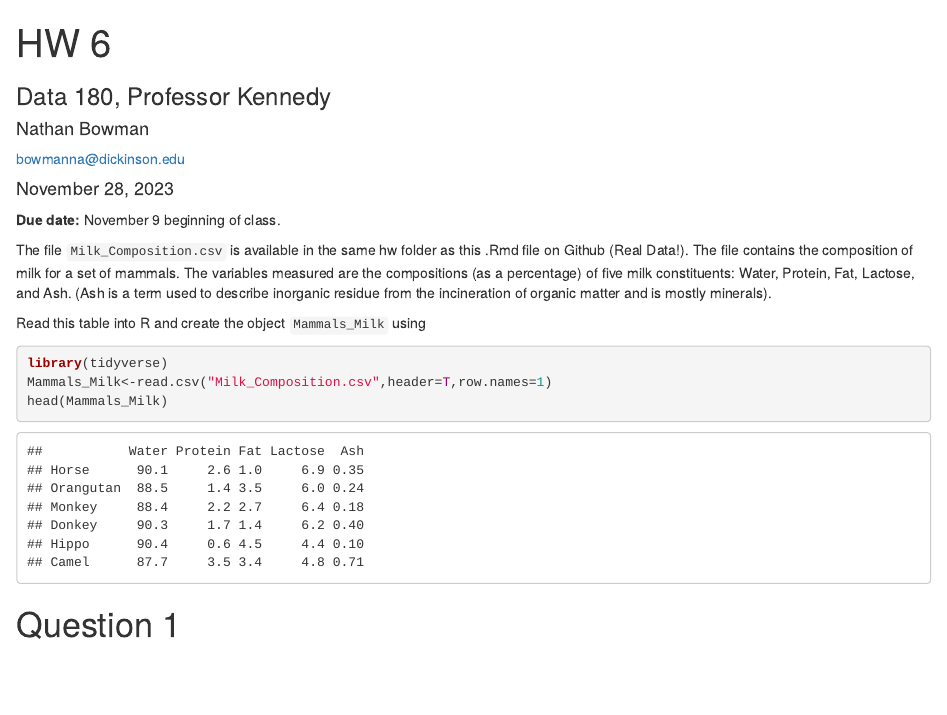
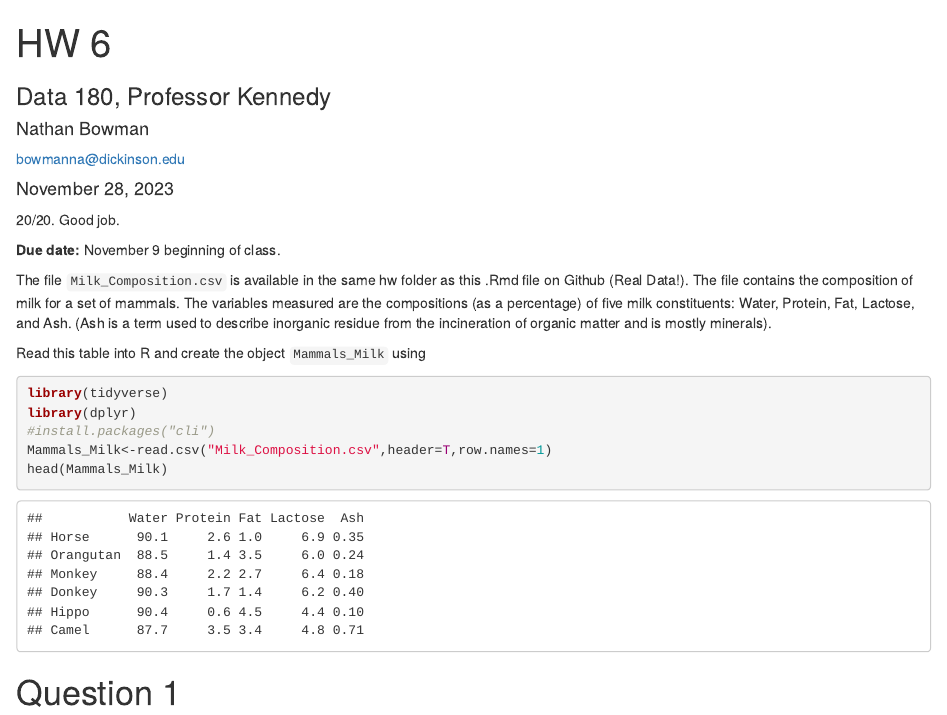
Before and after one commit to NathanBow/DATA-180-NATHAN-BOWMAN, an R Markdown document (hw6/hw6.Rmd): the page in a window 1100 px wide, from its top. Rendered offline with R 4.5, knitr and Pandoc, with nearby package versions.

Commit message:
Graded HW. Please merge pull request.

````diff
--- a/hw6/hw6.Rmd
+++ b/hw6/hw6.Rmd
@@ -8,7 +8,7 @@ date: '`r format(Sys.Date(), "%B %d, %Y")`'
 output:
   html_document
 ---
-
+20/20. Good job.
 ```{r global options, include = FALSE}
 knitr::opts_chunk$set(warning=FALSE, message=FALSE)
 ```
@@ -22,6 +22,8 @@ Read this table into R and create the object `Mammals_Milk` using
 
 ```{r}
 library(tidyverse)
+library(dplyr)
+#install.packages("cli")
 Mammals_Milk<-read.csv("Milk_Composition.csv",header=T,row.names=1)
 head(Mammals_Milk)
 ```
````
